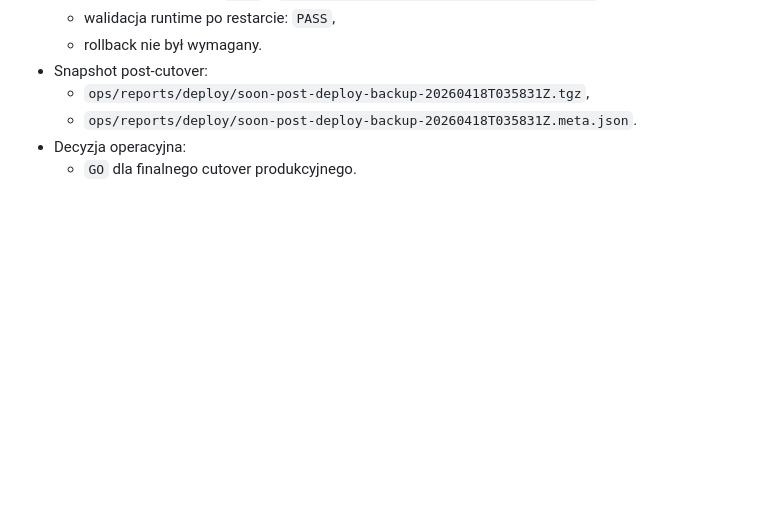
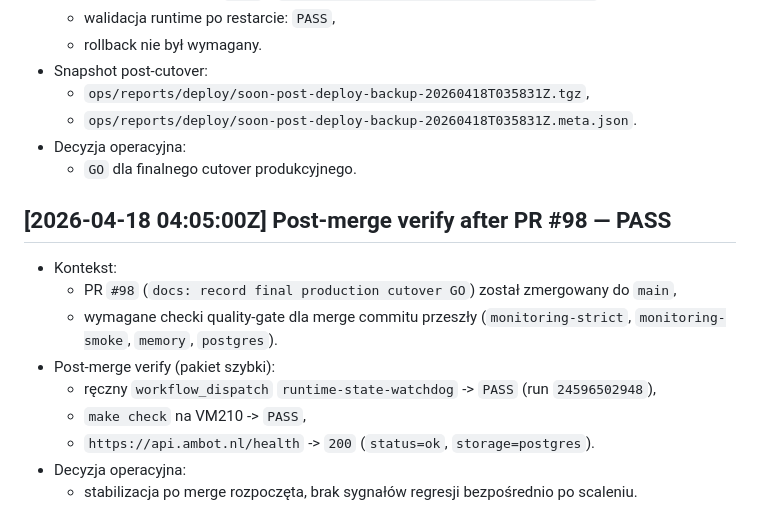
Before and after one commit to thisisnotajokee/Soon, a Markdown page: docs/PROJECT_WORKLOG.md, the part around the change. GitHub-like rendering; blank space fills up the shorter version.

Commit message:
docs(worklog): add post-merge verify PASS

```diff
--- a/docs/PROJECT_WORKLOG.md
+++ b/docs/PROJECT_WORKLOG.md
@@ -2980,3 +2980,14 @@ Cel: stały zapis kluczowych decyzji, zmian i wyników weryfikacji.
   - `ops/reports/deploy/soon-post-deploy-backup-20260418T035831Z.meta.json`.
 - Decyzja operacyjna:
   - `GO` dla finalnego cutover produkcyjnego.
+
+## [2026-04-18 04:05:00Z] Post-merge verify after PR #98 — PASS
+- Kontekst:
+  - PR `#98` (`docs: record final production cutover GO`) został zmergowany do `main`,
+  - wymagane checki quality-gate dla merge commitu przeszły (`monitoring-strict`, `monitoring-smoke`, `memory`, `postgres`).
+- Post-merge verify (pakiet szybki):
+  - ręczny `workflow_dispatch` `runtime-state-watchdog` -> `PASS` (run `24596502948`),
+  - `make check` na VM210 -> `PASS`,
+  - `https://api.ambot.nl/health` -> `200` (`status=ok`, `storage=postgres`).
+- Decyzja operacyjna:
+  - stabilizacja po merge rozpoczęta, brak sygnałów regresji bezpośrednio po scaleniu.
```
